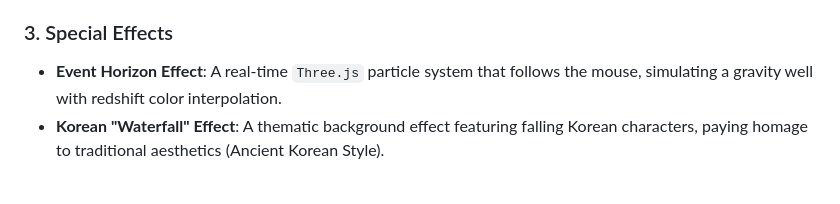
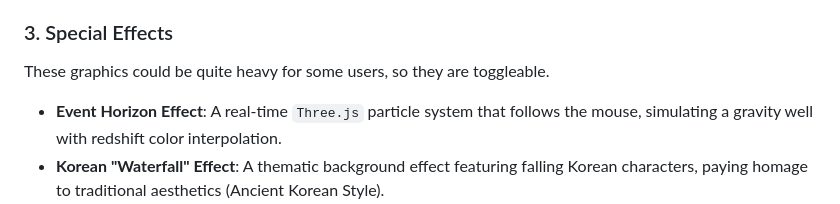
Before and after one commit to sahnsookyung/jiko-shoukaisho-website, a Markdown page: README.md, the part around the change. Rendered like a GitHub page; blank space fills up the shorter version.

```diff
--- a/README.md
+++ b/README.md
@@ -20,6 +20,7 @@ The website is designed as a single-screen interactive experience. The user inte
 - **Timeline Viewer** (Scroll): A scrollable carousel for storytelling and chronological events.
 
 ### 3. Special Effects
+These graphics could be quite heavy for some users, so they are toggleable.
 - **Event Horizon Effect**: A real-time `Three.js` particle system that follows the mouse, simulating a gravity well with redshift color interpolation.
 - **Korean "Waterfall" Effect**: A thematic background effect featuring falling Korean characters, paying homage to traditional aesthetics (Ancient Korean Style).
 - **Toggleable Controls**: Users can independently toggle these high-fidelity visual effects on or off.
```
